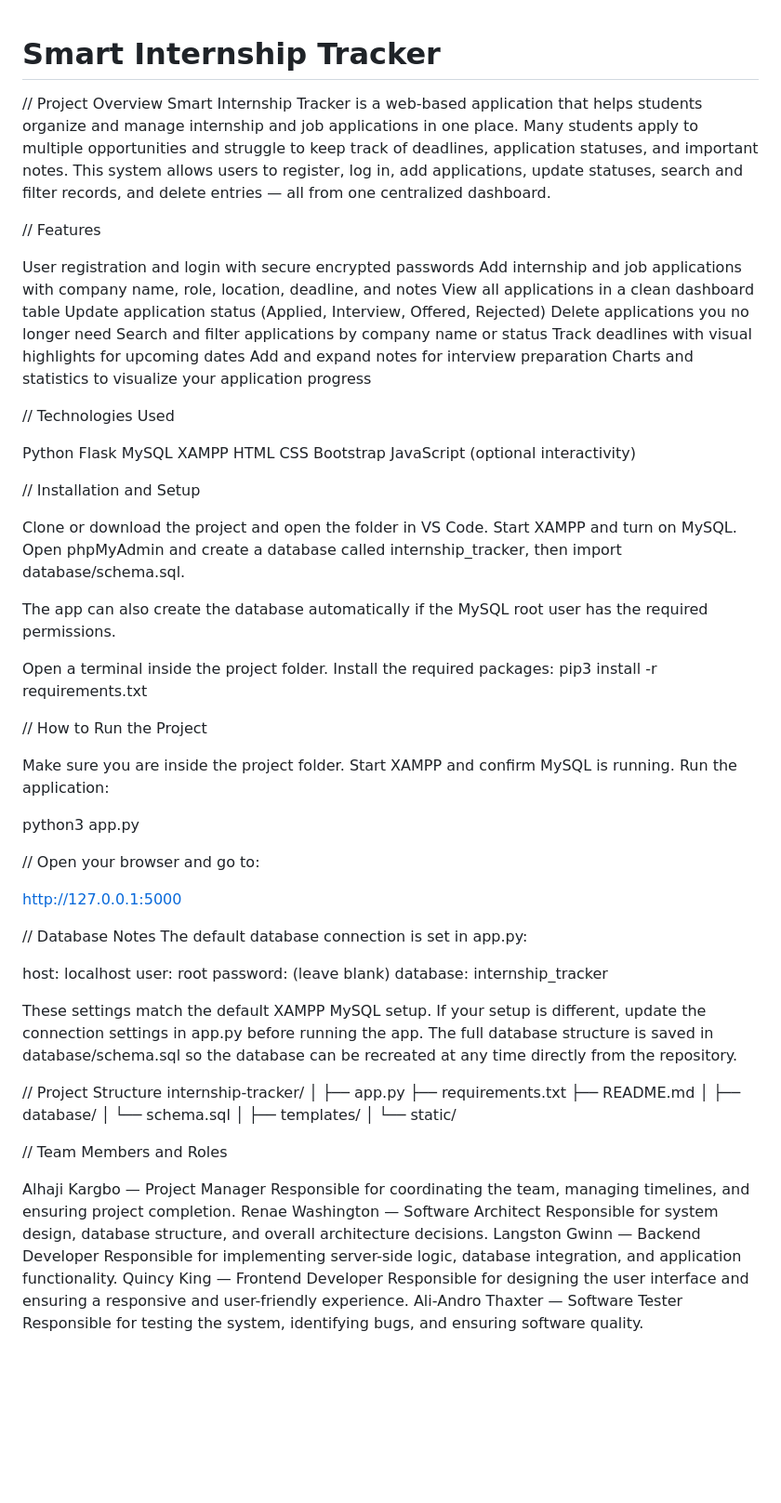
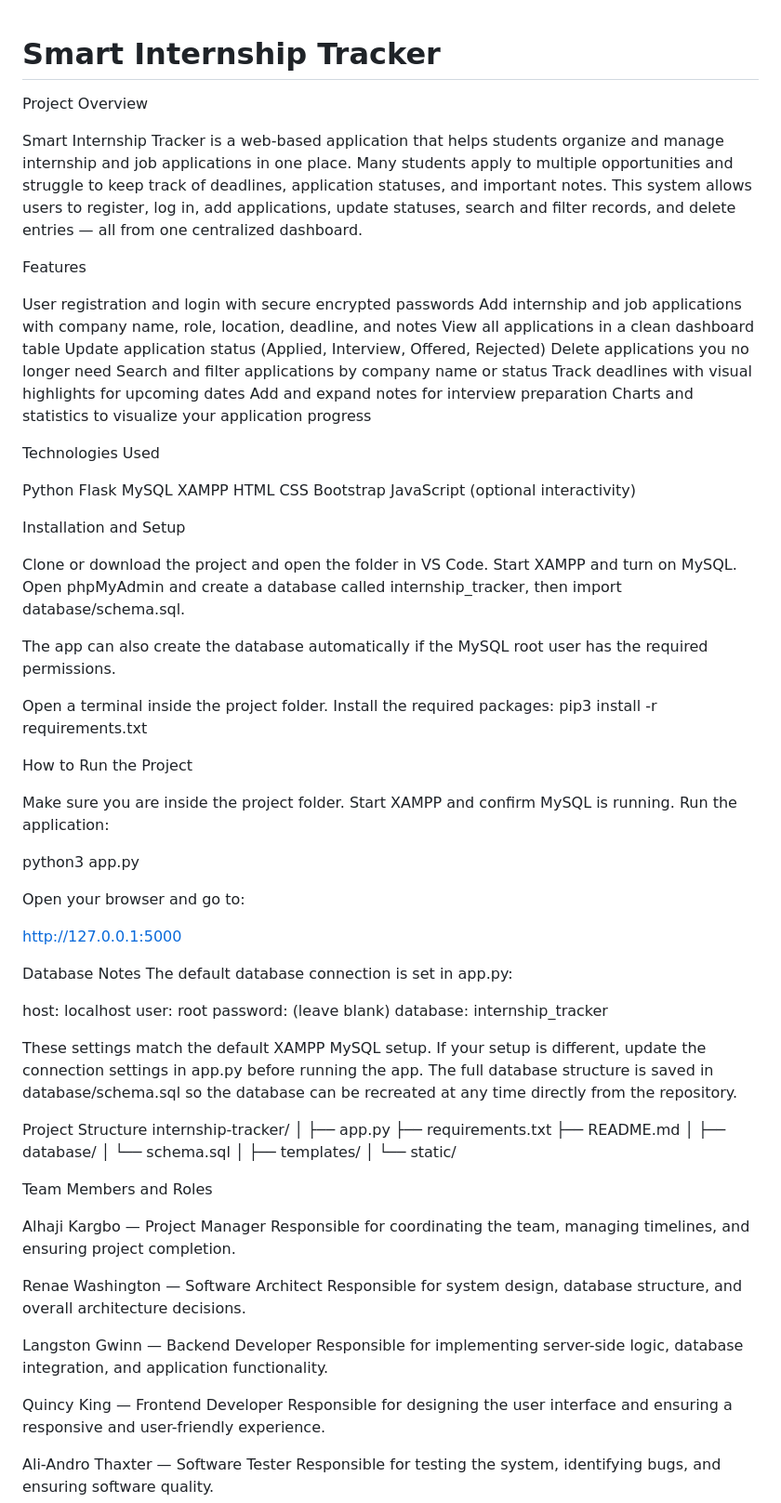
Before and after one commit to atha4687/smart-internship-tracker, a Markdown page: README.md, the part around the change. Shown at 93% size. GitHub-like rendering; blank space fills up the shorter version.

Commit message:
Refactor README formatting and section headers
Updated the README.md to remove comment indicators and improve formatting.

```diff
--- a/README.md
+++ b/README.md
@@ -1,10 +1,10 @@
 # Smart Internship Tracker
 
+ Project Overview
 
-// Project Overview
 Smart Internship Tracker is a web-based application that helps students organize and manage internship and job applications in one place. Many students apply to multiple opportunities and struggle to keep track of deadlines, application statuses, and important notes. This system allows users to register, log in, add applications, update statuses, search and filter records, and delete entries — all from one centralized dashboard.
 
-// Features
+Features
 
 User registration and login with secure encrypted passwords
 Add internship and job applications with company name, role, location, deadline, and notes
@@ -17,7 +17,7 @@ Add and expand notes for interview preparation
 Charts and statistics to visualize your application progress
 
 
-// Technologies Used
+ Technologies Used
 
 Python
 Flask
@@ -29,7 +29,7 @@ Bootstrap
 JavaScript (optional interactivity)
 
 
-// Installation and Setup
+ Installation and Setup
 
 Clone or download the project and open the folder in VS Code.
 Start XAMPP and turn on MySQL.
@@ -42,7 +42,7 @@ Open a terminal inside the project folder.
 Install the required packages: pip3 install -r requirements.txt
 
 
-// How to Run the Project
+ How to Run the Project
 
 Make sure you are inside the project folder.
 Start XAMPP and confirm MySQL is running.
@@ -50,11 +50,11 @@ Run the application:
 
 python3 app.py
 
-// Open your browser and go to:
+ Open your browser and go to:
 
 http://127.0.0.1:5000
 
-// Database Notes
+ Database Notes
 The default database connection is set in app.py:
 
 host: localhost
@@ -65,7 +65,7 @@ database: internship_tracker
 These settings match the default XAMPP MySQL setup. If your setup is different, update the connection settings in app.py before running the app.
 The full database structure is saved in database/schema.sql so the database can be recreated at any time directly from the repository.
 
-// Project Structure
+Project Structure
 internship-tracker/
 │
 ├── app.py
@@ -79,15 +79,19 @@ internship-tracker/
 │
 └── static/
 
-// Team Members and Roles
+ Team Members and Roles
 
 Alhaji Kargbo — Project Manager
 Responsible for coordinating the team, managing timelines, and ensuring project completion.
+
 Renae Washington — Software Architect
 Responsible for system design, database structure, and overall architecture decisions.
+
 Langston Gwinn — Backend Developer
 Responsible for implementing server-side logic, database integration, and application functionality.
+
 Quincy King — Frontend Developer
 Responsible for designing the user interface and ensuring a responsive and user-friendly experience.
+
 Ali-Andro Thaxter — Software Tester
 Responsible for testing the system, identifying bugs, and ensuring software quality.
```
